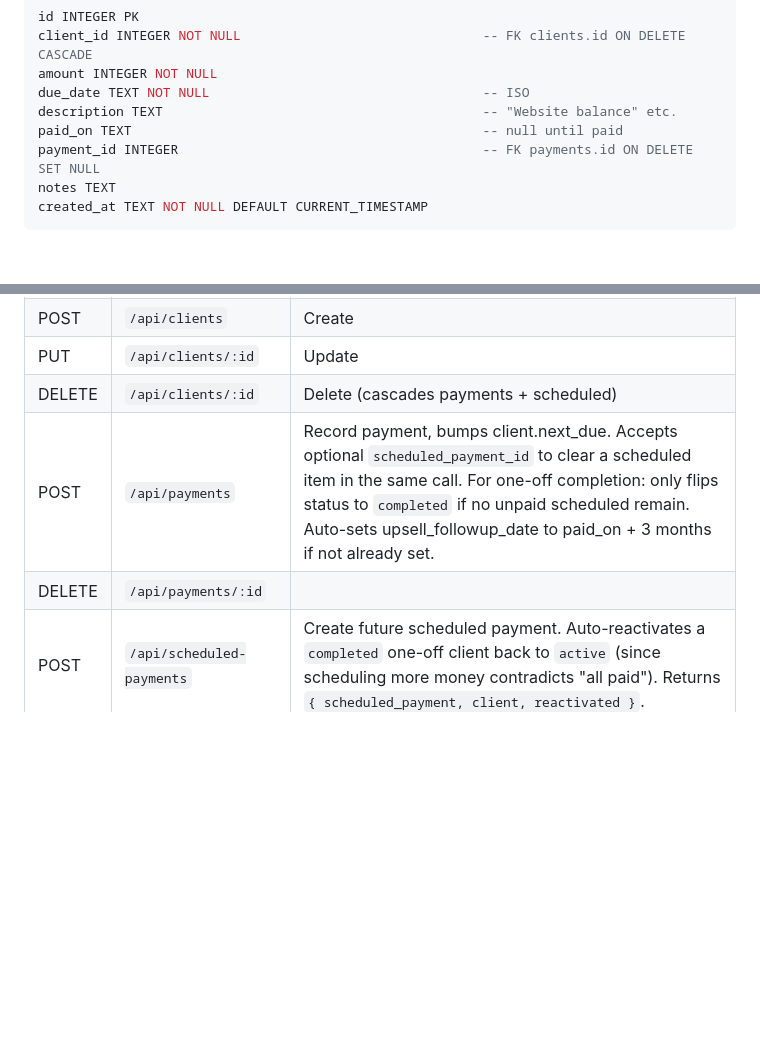
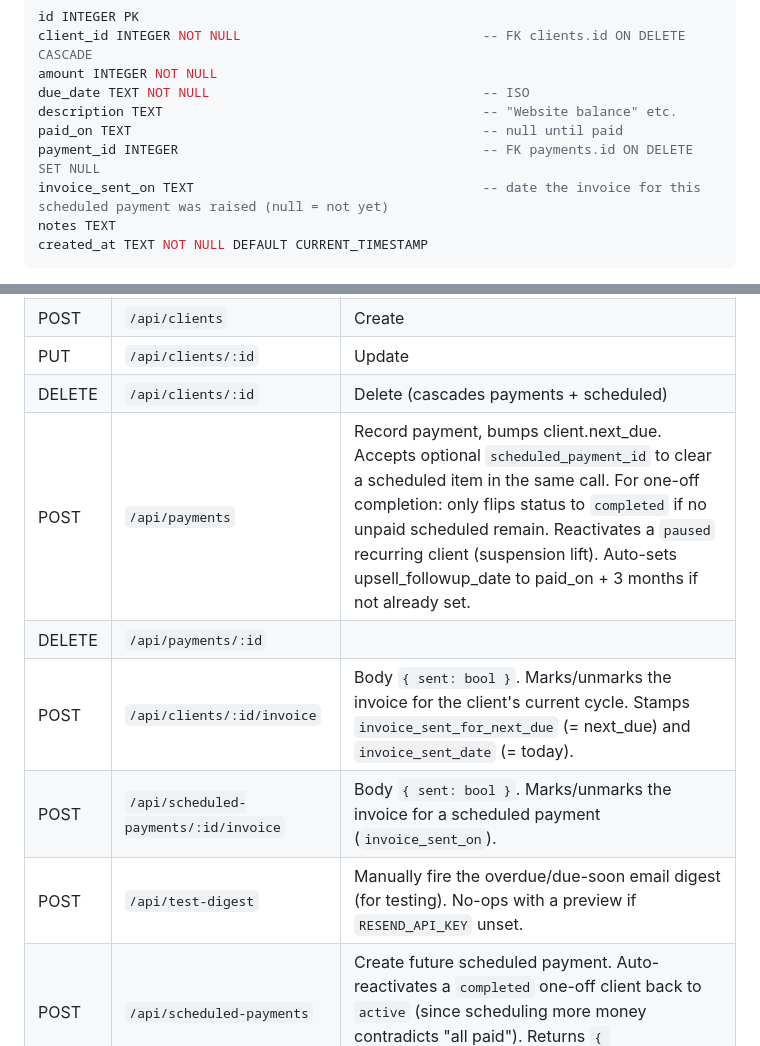
Before and after one commit to joelmuthee/billing, a Markdown page: BUILD-PLAYBOOK.md, 2 parts joined by grey strips. Drawn GitHub-style; blank space fills up the shorter version.

````diff
--- a/BUILD-PLAYBOOK.md
+++ b/BUILD-PLAYBOOK.md
@@ -106,6 +111,7 @@ due_date TEXT NOT NULL                                   -- ISO
 description TEXT                                         -- "Website balance" etc.
 paid_on TEXT                                             -- null until paid
 payment_id INTEGER                                       -- FK payments.id ON DELETE SET NULL
+invoice_sent_on TEXT                                     -- date the invoice for this scheduled payment was raised (null = not yet)
 notes TEXT
 created_at TEXT NOT NULL DEFAULT CURRENT_TIMESTAMP
 ```
@@ -157,8 +163,11 @@ All require `Authorization: Bearer <ADMIN_TOKEN>` except `/api/health`.
 | POST | `/api/clients` | Create |
 | PUT | `/api/clients/:id` | Update |
 | DELETE | `/api/clients/:id` | Delete (cascades payments + scheduled) |
-| POST | `/api/payments` | Record payment, bumps client.next_due. Accepts optional `scheduled_payment_id` to clear a scheduled item in the same call. For one-off completion: only flips status to `completed` if no unpaid scheduled remain. Auto-sets upsell_followup_date to paid_on + 3 months if not already set. |
+| POST | `/api/payments` | Record payment, bumps client.next_due. Accepts optional `scheduled_payment_id` to clear a scheduled item in the same call. For one-off completion: only flips status to `completed` if no unpaid scheduled remain. Reactivates a `paused` recurring client (suspension lift). Auto-sets upsell_followup_date to paid_on + 3 months if not already set. |
 | DELETE | `/api/payments/:id` | |
+| POST | `/api/clients/:id/invoice` | Body `{ sent: bool }`. Marks/unmarks the invoice for the client's current cycle. Stamps `invoice_sent_for_next_due` (= next_due) and `invoice_sent_date` (= today). |
+| POST | `/api/scheduled-payments/:id/invoice` | Body `{ sent: bool }`. Marks/unmarks the invoice for a scheduled payment (`invoice_sent_on`). |
+| POST | `/api/test-digest` | Manually fire the overdue/due-soon email digest (for testing). No-ops with a preview if `RESEND_API_KEY` unset. |
 | POST | `/api/scheduled-payments` | Create future scheduled payment. Auto-reactivates a `completed` one-off client back to `active` (since scheduling more money contradicts "all paid"). Returns `{ scheduled_payment, client, reactivated }`. |
 | PUT | `/api/scheduled-payments/:id` | Update |
 | DELETE | `/api/scheduled-payments/:id` | |
````
Also changed, not shown: other parts of BUILD-PLAYBOOK.md (+21 -4 lines), NOTES.md (+35 -1 lines).
